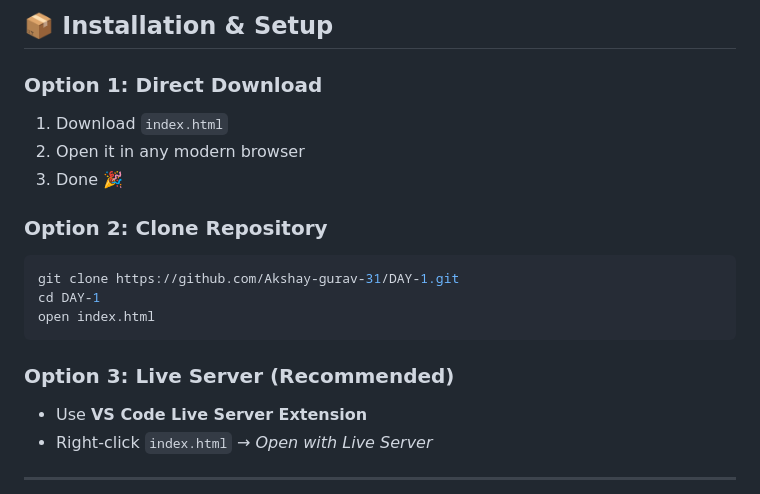
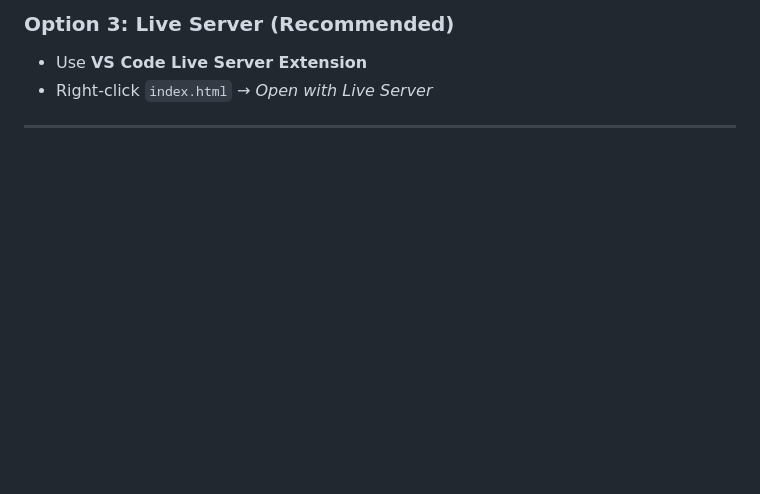
Before and after one commit to Akshay-gurav-31/DAY-1, a Markdown page: README.md, the part around the change. Rendered like a GitHub page; blank space fills up the shorter version.

````diff
--- a/README.md
+++ b/README.md
@@ -1,20 +1,4 @@
 
-
-## 📦 Installation & Setup
-
-### Option 1: Direct Download
-
-1. Download `index.html`
-2. Open it in any modern browser
-3. Done 🎉
-
-### Option 2: Clone Repository
-
-```bash
-git clone https://github.com/Akshay-gurav-31/DAY-1.git
-cd DAY-1
-open index.html
-```
 
 ### Option 3: Live Server (Recommended)
 * Use **VS Code Live Server Extension**
````
